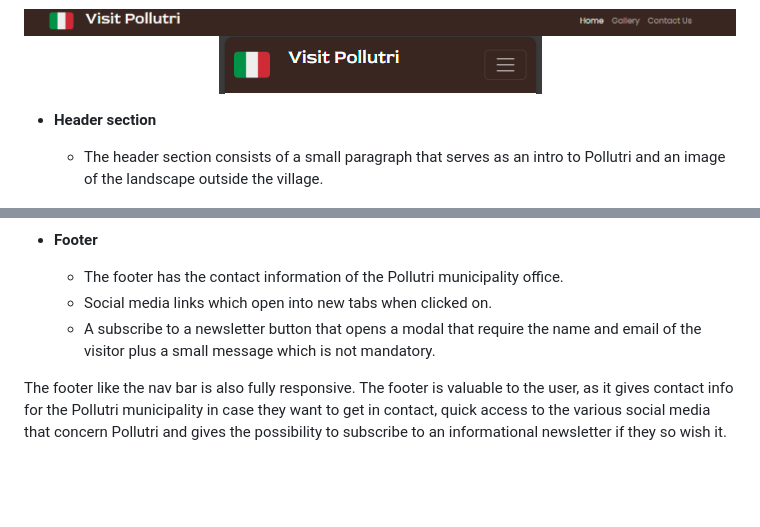
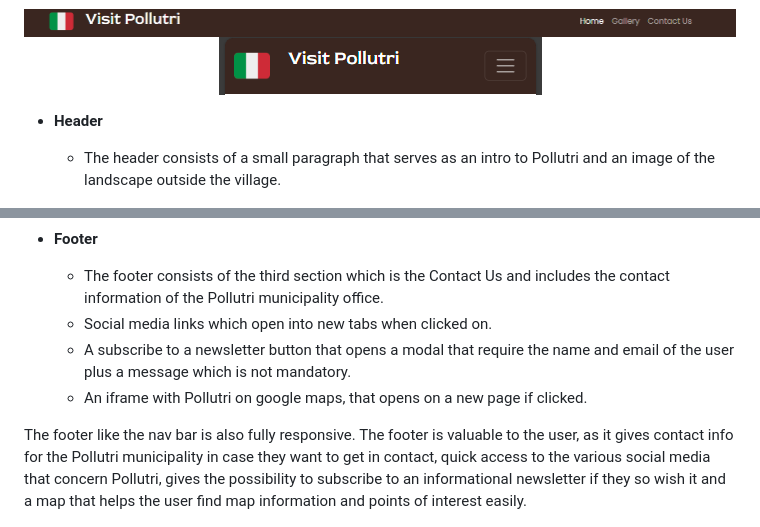
Before and after one commit to andreaspe76/Portfolio-_Project_1, a Markdown page: README.md, 2 parts joined by grey strips. GitHub-like rendering; blank space fills up the shorter version.

Commit message:
Update information for the footer section in the readme

```diff
--- a/README.md
+++ b/README.md
@@ -21,9 +21,9 @@ My hope is that the site will be useful to those people, by providing basic info
 </p>
 
 
-- __Header section__
+- __Header__
 
-   - The header section consists of a small paragraph that serves as an intro to Pollutri and an image of the landscape outside the village.
+   - The header consists of a small paragraph that serves as an intro to Pollutri and an image of the landscape outside the village.
 
 <img src="assets/readme-images/header.png">
 
@@ -46,12 +46,13 @@ The min section is valuable to the user, as it gives brief but interesting infor
 
 - __Footer__
 
-   - The footer has the contact information of the Pollutri municipality office.
+   - The footer consists of the third section which is the Contact Us and includes the contact information of the Pollutri municipality office.
    - Social media links which open into new tabs when clicked on.
-   - A subscribe to a newsletter button that opens a modal that require the name and email of the visitor plus a small message which is not mandatory.
+   - A subscribe to a newsletter button that opens a modal that require the name and email of the user plus a message which is not mandatory.
+   - An iframe with Pollutri on google maps, that opens on a new page if clicked.
 
 The footer like the nav bar is also fully responsive.
-The footer is valuable to the user, as it gives contact info for the Pollutri municipality in case they want to get in contact, quick access to the various social media that concern Pollutri and gives the possibility to subscribe to an informational newsletter if they so wish it.
+The footer is valuable to the user, as it gives contact info for the Pollutri municipality in case they want to get in contact, quick access to the various social media that concern Pollutri, gives the possibility to subscribe to an informational newsletter if they so wish it and a map that helps the user find map information and points of interest easily.
 
  <p align="center">
 <img src="assets/readme-images/footer-large.png">
```
